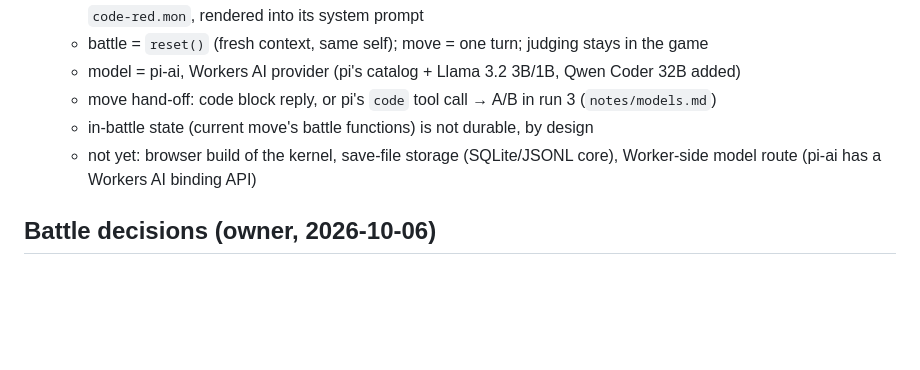
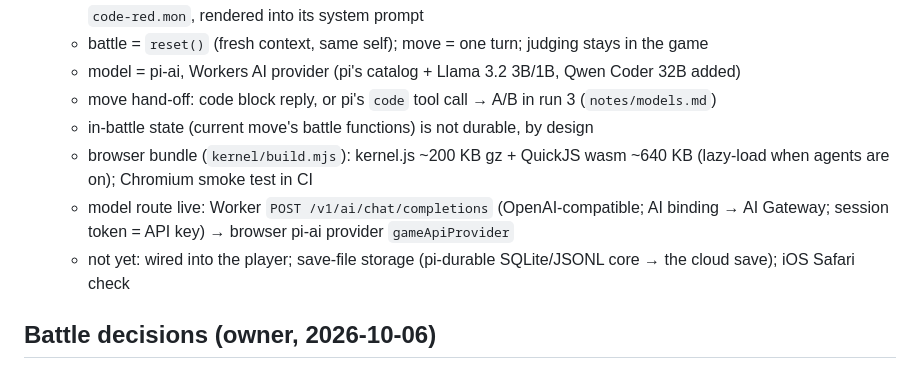
Before and after one commit to mcembalest/pokemon-code-red, a Markdown page: notes/design.md, the part around the change. Drawn GitHub-style; blank space fills up the shorter version.

Commit message:
notes: kernel browser bundle + model route
Co-Authored-By: Claude Opus 5.5 <noreply@anthropic.com>
Claude-Session: https://claude.ai/code/session_01BhtcbGTpkBb5NkHS17RDJC

```diff
--- a/notes/design.md
+++ b/notes/design.md
@@ -53,7 +53,9 @@ Living doc. Decisions = settled (owner). Open = not yet. Seeds = ideas to react
   - model = pi-ai, Workers AI provider (pi's catalog + Llama 3.2 3B/1B, Qwen Coder 32B added)
   - move hand-off: code block reply, or pi's `code` tool call → A/B in run 3 (`notes/models.md`)
   - in-battle state (current move's battle functions) is not durable, by design
-  - not yet: browser build of the kernel, save-file storage (SQLite/JSONL core), Worker-side model route (pi-ai has a Workers AI binding API)
+  - browser bundle (`kernel/build.mjs`): kernel.js ~200 KB gz + QuickJS wasm ~640 KB (lazy-load when agents are on); Chromium smoke test in CI
+  - model route live: Worker `POST /v1/ai/chat/completions` (OpenAI-compatible; AI binding → AI Gateway; session token = API key) → browser pi-ai provider `gameApiProvider`
+  - not yet: wired into the player; save-file storage (pi-durable SQLite/JSONL core → the cloud save); iOS Safari check
 
 ## Battle decisions (owner, 2026-10-06)
 - **Player picks the move** (FIGHT → move, as in FireRed). **The Pokémon writes the code for it at inference time.** Bad code is one reason a move can miss
```
